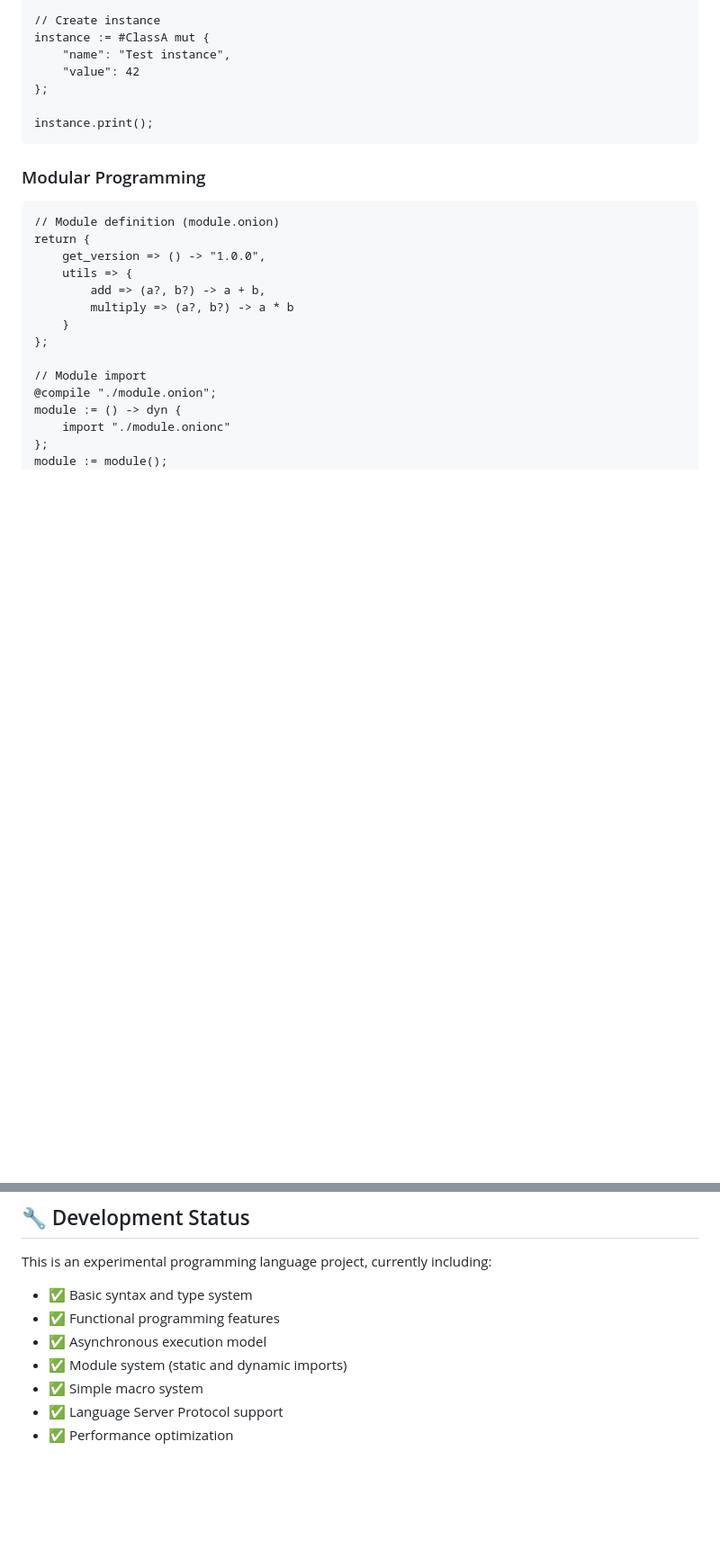
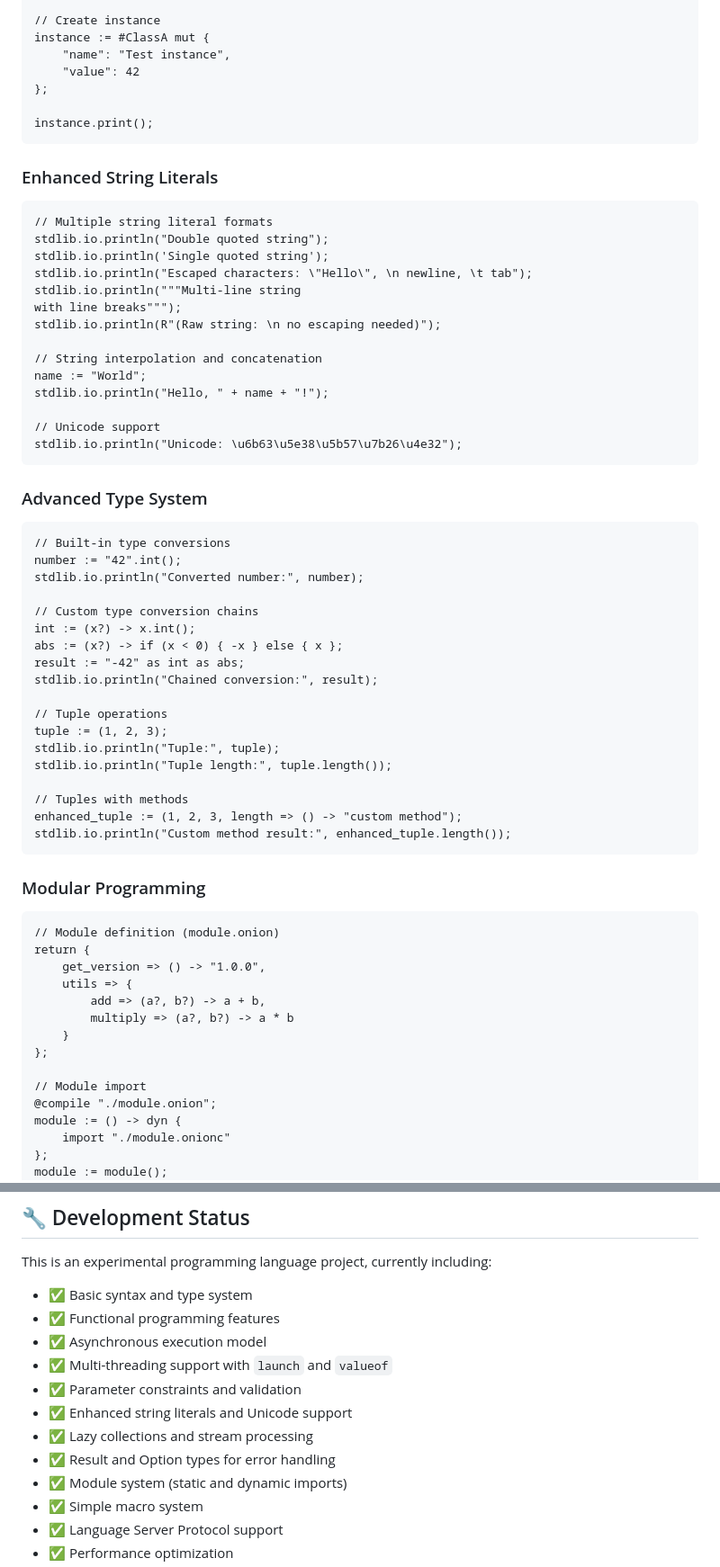
Before and after one commit to sjrsjz/onion-lang, a Markdown page: README.md, 2 parts joined by grey strips. Shown at 90% size. Rendered like a GitHub page; blank space fills up the shorter version.

````diff
--- a/README.md
+++ b/README.md
@@ -147,6 +216,48 @@ instance := #ClassA mut {
 };
 
 instance.print();
+```
+
+### Enhanced String Literals
+
+```onion
+// Multiple string literal formats
+stdlib.io.println("Double quoted string");
+stdlib.io.println('Single quoted string');
+stdlib.io.println("Escaped characters: \"Hello\", \n newline, \t tab");
+stdlib.io.println("""Multi-line string
+with line breaks""");
+stdlib.io.println(R"(Raw string: \n no escaping needed)");
+
+// String interpolation and concatenation
+name := "World";
+stdlib.io.println("Hello, " + name + "!");
+
+// Unicode support
+stdlib.io.println("Unicode: \u6b63\u5e38\u5b57\u7b26\u4e32");
+```
+
+### Advanced Type System
+
+```onion
+// Built-in type conversions
+number := "42".int();
+stdlib.io.println("Converted number:", number);
+
+// Custom type conversion chains
+int := (x?) -> x.int();
+abs := (x?) -> if (x < 0) { -x } else { x };
+result := "-42" as int as abs;
+stdlib.io.println("Chained conversion:", result);
+
+// Tuple operations
+tuple := (1, 2, 3);
+stdlib.io.println("Tuple:", tuple);
+stdlib.io.println("Tuple length:", tuple.length());
+
+// Tuples with methods
+enhanced_tuple := (1, 2, 3, length => () -> "custom method");
+stdlib.io.println("Custom method result:", enhanced_tuple.length());
 ```
 
 ### Modular Programming
@@ -261,6 +409,11 @@ This is an experimental programming language project, currently including:
 - ✅ Basic syntax and type system
 - ✅ Functional programming features
 - ✅ Asynchronous execution model
+- ✅ Multi-threading support with `launch` and `valueof`
+- ✅ Parameter constraints and validation
+- ✅ Enhanced string literals and Unicode support
+- ✅ Lazy collections and stream processing
+- ✅ Result and Option types for error handling
 - ✅ Module system (static and dynamic imports)
 - ✅ Simple macro system
 - ✅ Language Server Protocol support
````
Also changed, not shown: other parts of README.md (+129 -23 lines).
